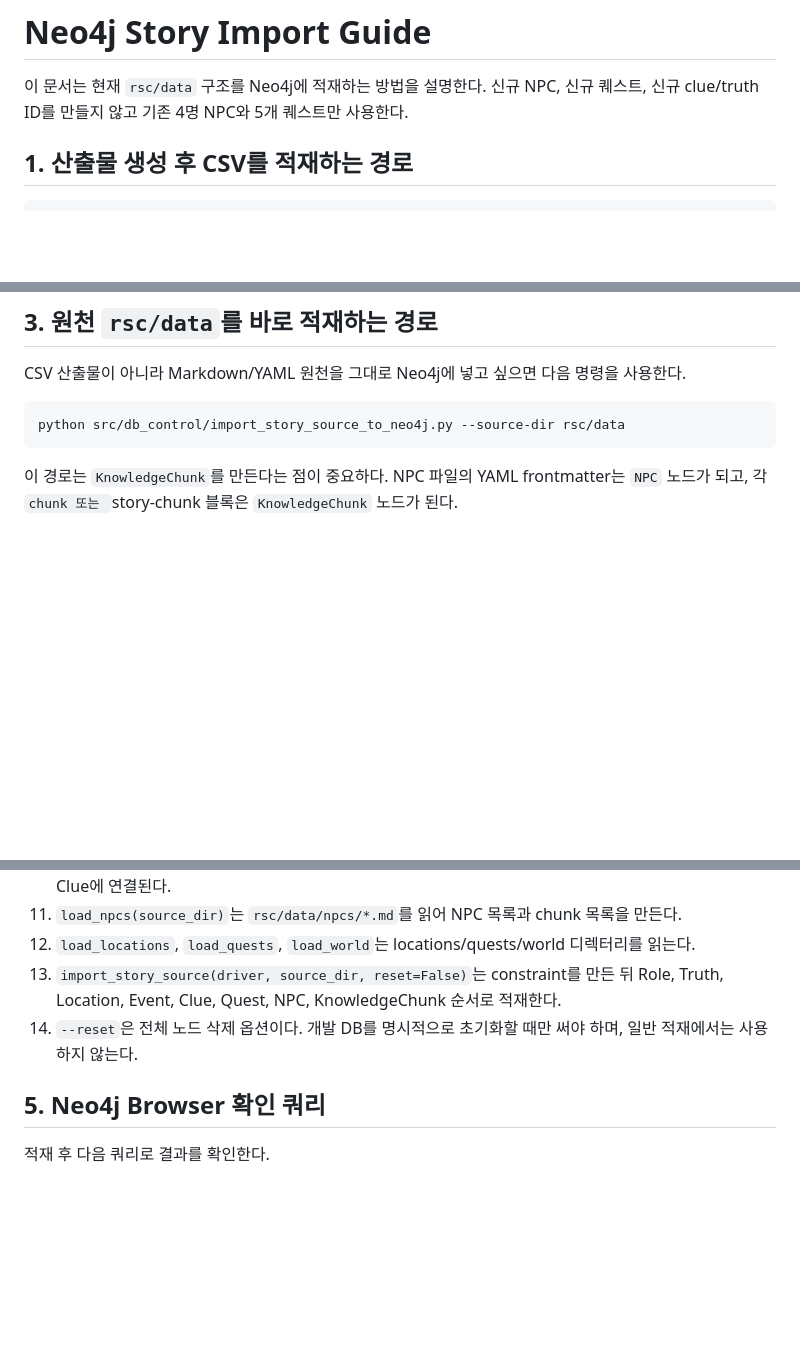
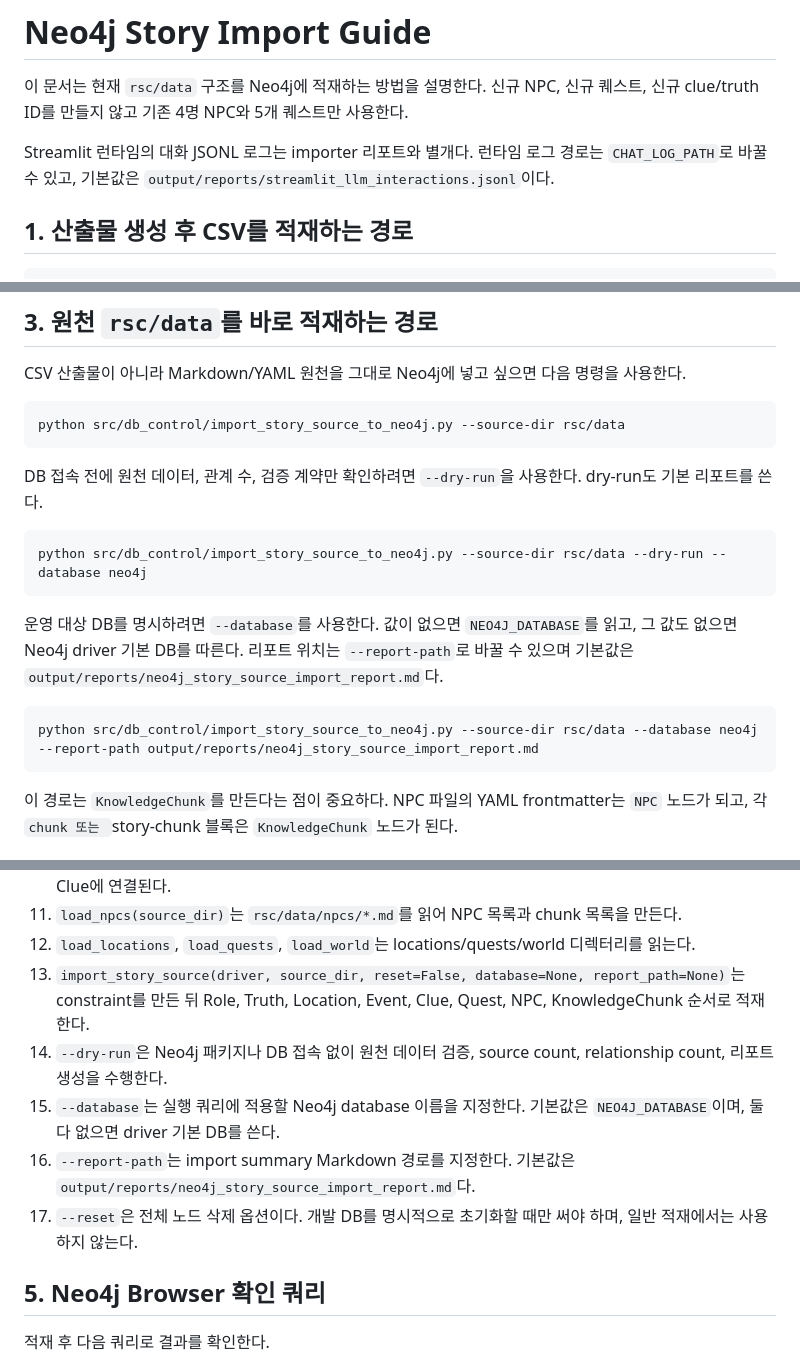
Before and after one commit to HRDI0/npc_persona, a Markdown page: docs/neo4j_story_import_guide.md, 3 parts joined by grey strips. Drawn GitHub-style; blank space fills up the shorter version.

Commit message:
Neo4j 원천 import 가이드 갱신
Ultraworked with [Sisyphus](https://github.com/code-yeongyu/oh-my-openagent)

````diff
--- a/docs/neo4j_story_import_guide.md
+++ b/docs/neo4j_story_import_guide.md
@@ -1,6 +1,8 @@
 # Neo4j Story Import Guide
 
 이 문서는 현재 `rsc/data` 구조를 Neo4j에 적재하는 방법을 설명한다. 신규 NPC, 신규 퀘스트, 신규 clue/truth ID를 만들지 않고 기존 4명 NPC와 5개 퀘스트만 사용한다.
+
+Streamlit 런타임의 대화 JSONL 로그는 importer 리포트와 별개다. 런타임 로그 경로는 `CHAT_LOG_PATH`로 바꿀 수 있고, 기본값은 `output/reports/streamlit_llm_interactions.jsonl`이다.
 
 ## 1. 산출물 생성 후 CSV를 적재하는 경로
 
@@ -63,6 +65,18 @@ CSV 산출물이 아니라 Markdown/YAML 원천을 그대로 Neo4j에 넣고 싶
 python src/db_control/import_story_source_to_neo4j.py --source-dir rsc/data
 ```
 
+DB 접속 전에 원천 데이터, 관계 수, 검증 계약만 확인하려면 `--dry-run`을 사용한다. dry-run도 기본 리포트를 쓴다.
+
+```bash
+python src/db_control/import_story_source_to_neo4j.py --source-dir rsc/data --dry-run --database neo4j
+```
+
+운영 대상 DB를 명시하려면 `--database`를 사용한다. 값이 없으면 `NEO4J_DATABASE`를 읽고, 그 값도 없으면 Neo4j driver 기본 DB를 따른다. 리포트 위치는 `--report-path`로 바꿀 수 있으며 기본값은 `output/reports/neo4j_story_source_import_report.md`다.
+
+```bash
+python src/db_control/import_story_source_to_neo4j.py --source-dir rsc/data --database neo4j --report-path output/reports/neo4j_story_source_import_report.md
+```
+
 이 경로는 `KnowledgeChunk`를 만든다는 점이 중요하다. NPC 파일의 YAML frontmatter는 `NPC` 노드가 되고, 각 ```chunk 또는 ```story-chunk 블록은 `KnowledgeChunk` 노드가 된다.
 
 ## 4. `import_story_source_to_neo4j.py` 코드 흐름
@@ -81,8 +95,11 @@ python src/db_control/import_story_source_to_neo4j.py --source-dir rsc/data
 10. 같은 chunk는 `RELATED_TO`로 Quest에, `MENTIONS`로 Location에, `ABOUT`으로 Event에, `POINTS_TO`로 Clue에 연결된다.
 11. `load_npcs(source_dir)`는 `rsc/data/npcs/*.md`를 읽어 NPC 목록과 chunk 목록을 만든다.
 12. `load_locations`, `load_quests`, `load_world`는 locations/quests/world 디렉터리를 읽는다.
-13. `import_story_source(driver, source_dir, reset=False)`는 constraint를 만든 뒤 Role, Truth, Location, Event, Clue, Quest, NPC, KnowledgeChunk 순서로 적재한다.
-14. `--reset`은 전체 노드 삭제 옵션이다. 개발 DB를 명시적으로 초기화할 때만 써야 하며, 일반 적재에서는 사용하지 않는다.
+13. `import_story_source(driver, source_dir, reset=False, database=None, report_path=None)`는 constraint를 만든 뒤 Role, Truth, Location, Event, Clue, Quest, NPC, KnowledgeChunk 순서로 적재한다.
+14. `--dry-run`은 Neo4j 패키지나 DB 접속 없이 원천 데이터 검증, source count, relationship count, 리포트 생성을 수행한다.
+15. `--database`는 실행 쿼리에 적용할 Neo4j database 이름을 지정한다. 기본값은 `NEO4J_DATABASE`이며, 둘 다 없으면 driver 기본 DB를 쓴다.
+16. `--report-path`는 import summary Markdown 경로를 지정한다. 기본값은 `output/reports/neo4j_story_source_import_report.md`다.
+17. `--reset`은 전체 노드 삭제 옵션이다. 개발 DB를 명시적으로 초기화할 때만 써야 하며, 일반 적재에서는 사용하지 않는다.
 
 ## 5. Neo4j Browser 확인 쿼리
 
````
